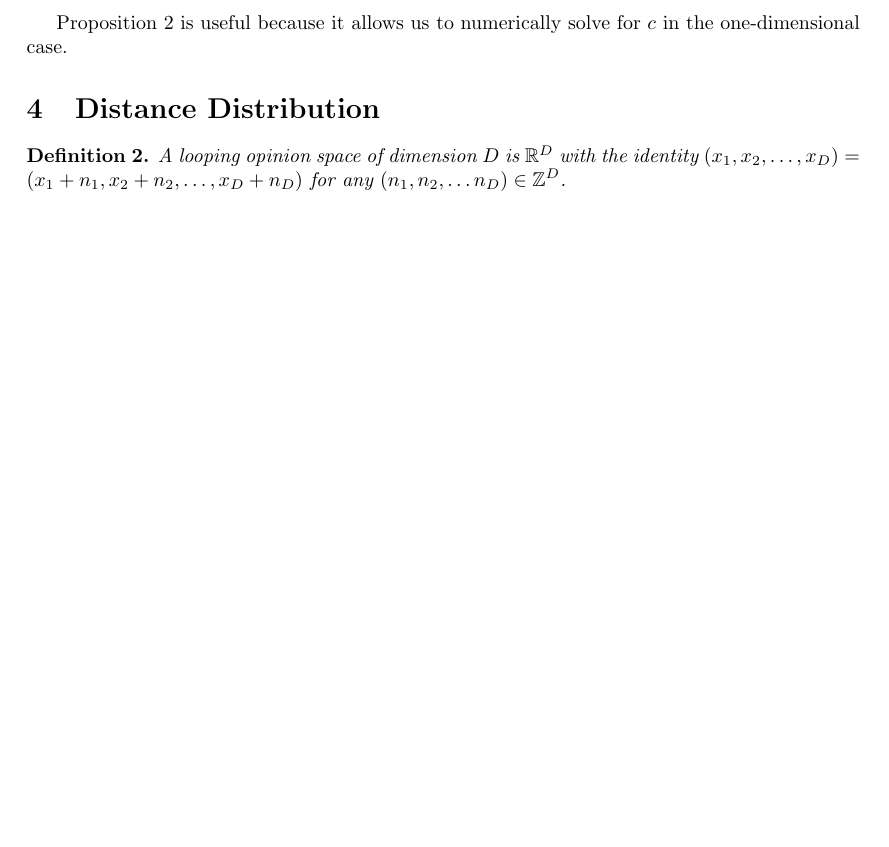
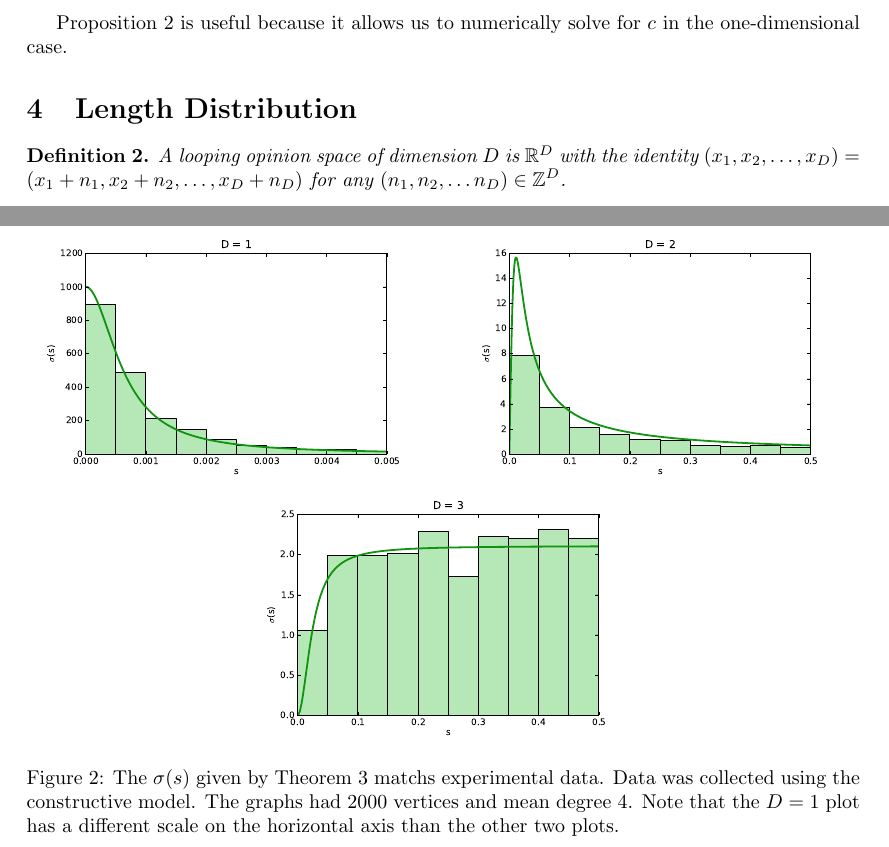
Before and after one commit to vitchyr/Research-in-Math, a LaTeX document (latex/opinion_model.tex): part of page 4 of 7 before the commit and two parts of pages 4 and 6 of 8 after it, the two joined at a grey line, cut so that both start at the same text, the shorter picture padded with empty space. Compiled offline with pdfLaTeX.

Commit message:
Add figure with experimental verification of thm:length-distro

```diff
--- a/latex/opinion_model.tex
+++ b/latex/opinion_model.tex
@@ -167,7 +167,7 @@ We evaluate this integral to reach our result.
 \end{proof}
 Proposition $\ref{prop:c1D}$ is useful because it allows us to numerically solve for $c$ in the one-dimensional case.
 
-\section{Distance Distribution}
+\section{Length Distribution}
 \begin{defn}
  A looping opinion space of dimension $D$ is $\mathbb{R}^D$ with the identity $(x_1, x_2, \ldots, x_D) = (x_1 + n_1, x_2 + n_2, \ldots, x_D + n_D)$ for any $(n_1, n_2, \ldots n_D) \in \mathbb{Z}^D$.
 \end{defn}
@@ -207,6 +208,16 @@ For $\Delta s \to 0$, the integral on the LHS is equal to $\sigma(s) \, \Delta s
   \sigma(s) = \frac{c\,n^2}{2m}\;\frac{\sqrt{2^{D+1}\;D} \;}{(D-1)!}\;\frac{(\sqrt{2}\,s)^{D-1}}{s^2 + c}.
  \end{equation}
 \end{proof}
+
+\begin{figure}
+ \centering
+ \subfloat{\includegraphics[scale=.45]{images/length_distro1.pdf}}
+ \hspace{.5cm}
+ \subfloat{\includegraphics[scale=.45]{images/length_distro2.pdf}}
+ \hspace{.5cm}
+ \subfloat{\includegraphics[scale=.45]{images/length_distro3.pdf}}
+ \caption{The $\sigma(s)$ given by Theorem \ref{thm:length-distro} matchs experimental data. Data was collected using the constructive model. The graphs had 2000 vertices and mean degree 4. Note that the $D = 1$ plot has a different scale on the horizontal axis than the other two plots.}
+\end{figure}
 
 \section{Expected Degree}
 \begin{theorem}
```
Also changed, not shown: latex/images/length_distro1.pdf (added), latex/images/length_distro2.pdf (added), latex/images/length_distro3.pdf (added), latex/opinion_model.tex (1 more changed lines).
